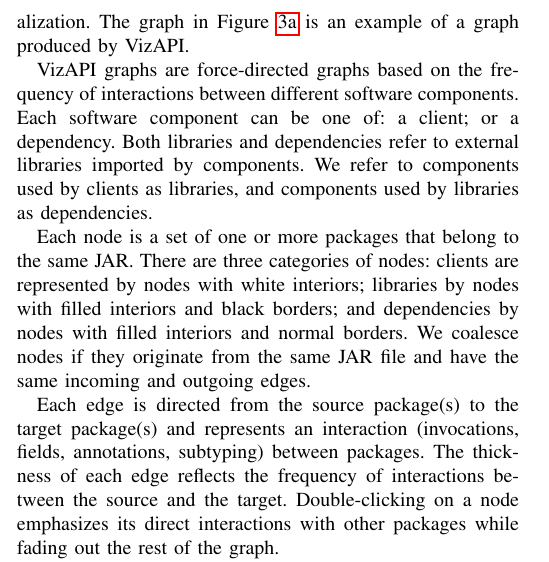
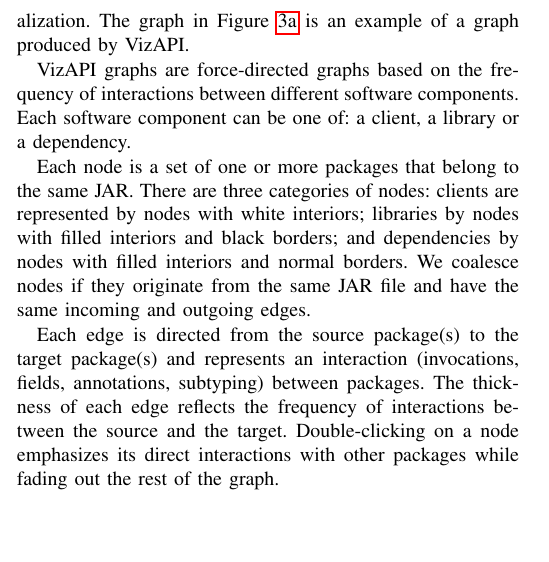
Before and after one commit to patricklam/22.vissoft.api-surface-usage, a LaTeX paper (main.tex, which reads viz-api.tex): part of one column of page 3 of 6, cut so that both start at the same text, the shorter picture padded with empty space. Compiled offline with pdfLaTeX; a missing font is replaced by an installed copy or a similar font; a LaTeX package or settings file that is missing is left out.

Commit message:
remove confusing text about client, lib, dep, better defns in intro

```diff
--- a/viz-api.tex
+++ b/viz-api.tex
@@ -123,10 +123,7 @@ is an example of a graph produced by VizAPI.
 
 VizAPI graphs are force-directed graphs based on the
 frequency of interactions between different software components.
-Each software component can be one of: a client; or a dependency.
-Both libraries and dependencies refer to external libraries imported by components.
-We refer to components used by clients as libraries, and components used by libraries
-as dependencies.
+Each software component can be one of: a client, a library or a dependency.
 
 Each node is a set of one or more packages that belong to the same JAR.
 There are three categories of nodes: clients are represented by nodes with white interiors; libraries by nodes with filled interiors and black borders;
```
